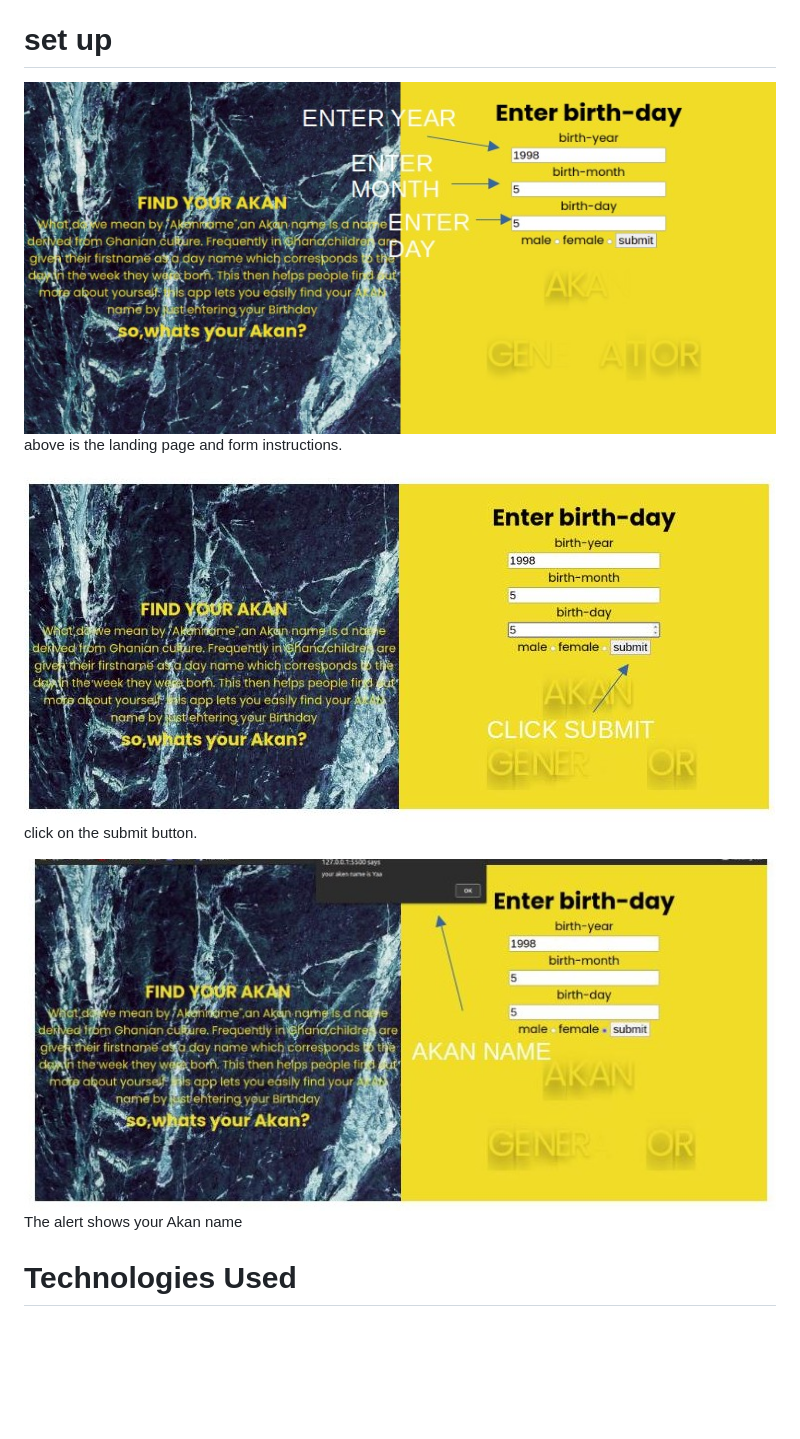
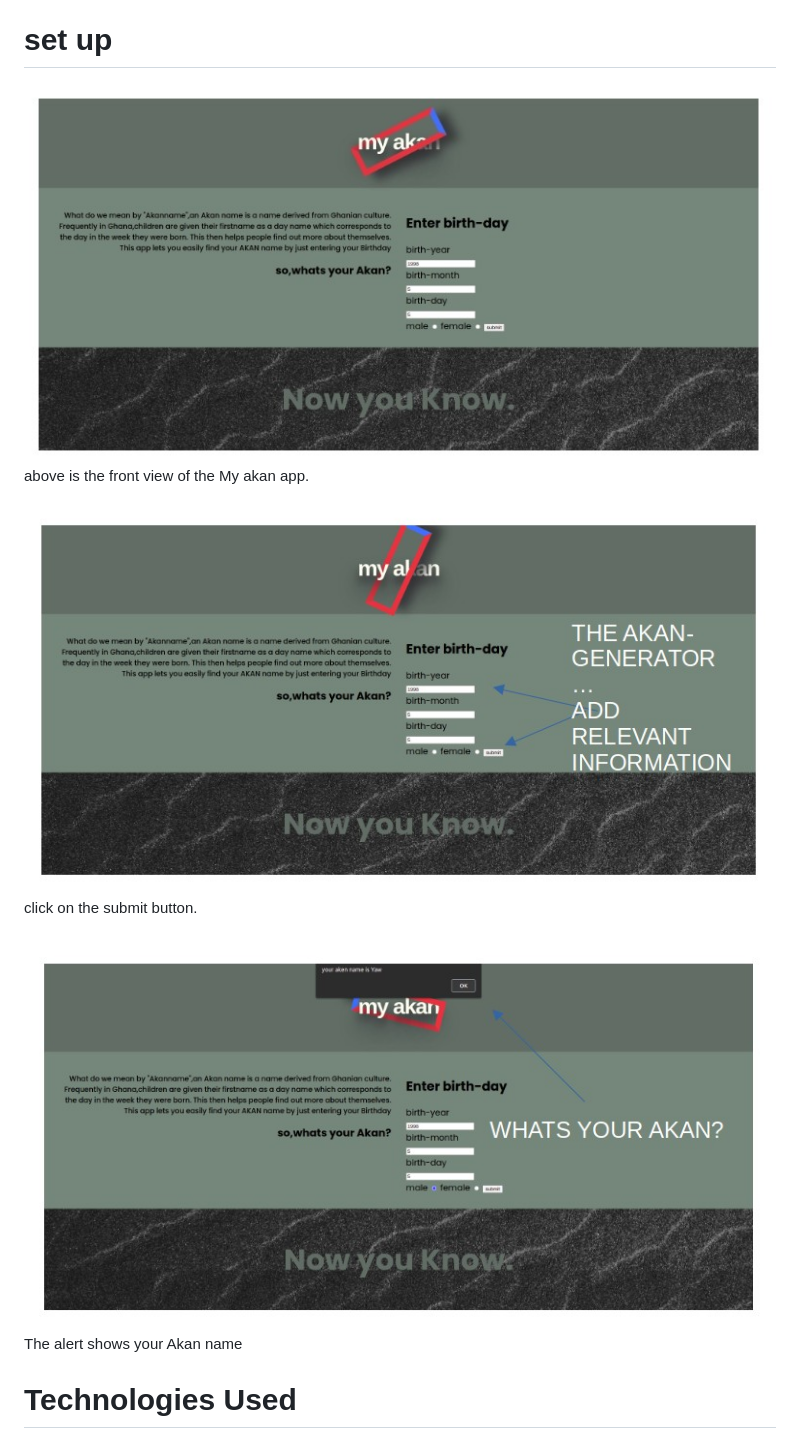
Before and after one commit to leonkae/leonkae.myakan.io, a Markdown page: ReadMe.md, the part around the change. GitHub-like rendering; pictures changed too: images/YAW YAW THE LAST.jpg (added), images/frontview.jpg (added), images/second view for real.jpg (added); blank space fills up the shorter version.

```diff
--- a/ReadMe.md
+++ b/ReadMe.md
@@ -6,13 +6,13 @@ built by: ANDRE LEON KAEULANA
 This project carries/holds the purpose of providing people with more information about themselves by allowing them to find out which day of the week they were born. This works when the user enters their birthday year date and day and after the user submits the infomation the app tells them their Akan name hence informing them which day they were born for the AKAN names correspond with the days of the week for example female >sunday >Akosua
 
 # set up
-![navigagation](images/FIRST%20SECOND%20README%20EDITED.jpg)
-above is the landing page and form instructions.
+![navigagation](images/frontview.jpg)
+above is the front view of the My akan app.
 
-![navigagation](images/SUBMIT%20README...jpg)
+![navigagation](images/second%20view%20for%20real.jpg)
 click on the submit button.
 
-![navigagation](images/COME%20AND%20GO%20SCREENSHOT.jpg)
+![navigagation](imageS/../images/YAW%20YAW%20THE%20LAST.jpg)
 The alert shows your Akan name
 
 
```
Also changed, not shown: images/Screenshot from 2022-03-06 12-08-27.jpg (added), images/Screenshot from 2022-03-06 12-14-53.jpg (added), images/second.view.jpg (added), 2 other files.
